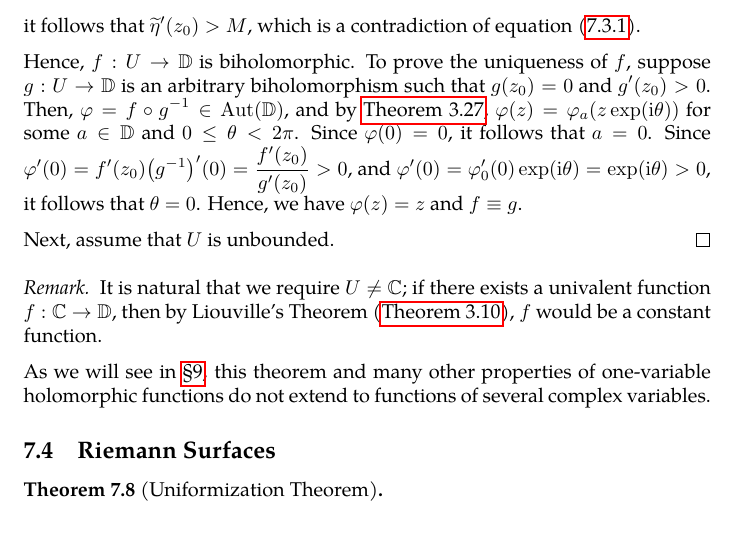
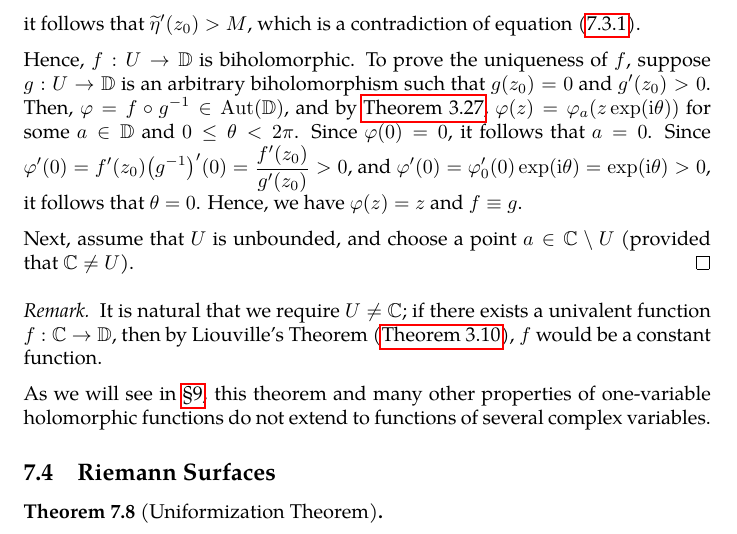
Before and after one commit to slipperking/complex-analysis-latex, a LaTeX document (main.tex): part of page 139 of 148, cut so that both start at the same text. Compiled offline with pdfLaTeX.

Commit message:
overleaf_to_git (Wed Aug  6 13:48:00 2025 -0700): update main.tex from r19181 to r19182

```diff
--- a/main.tex
+++ b/main.tex
@@ -3222,7 +3222,7 @@ The Riemann Mapping Theorem is one of the most profound results in complex analy
 
     Hence, \(f:U\to\mathbb{D}\) is biholomorphic. To prove the uniqueness of \(f\), suppose \(g:U\to\mathbb{D}\) is an arbitrary biholomorphism such that \(g\qty(z_0)=0\) and \(g'\qty(z_0)>0\). Then, \(\varphi=f\circ g^{-1}\in\Aut\qty(\mathbb{D})\), and by \autoref{thm:holomorphicautomorphismgrouponunitdisk}, \(\varphi(z)=\varphi_a(z\exp(\ii\theta))\) for some \(a\in\mathbb{D}\) and \(0\leq\theta<2\pi\). Since \(\varphi(0)=0\), it follows that \(a=0\). Since \(\varphi'(0)=f'\qty(z_0)\qty(g^{-1})'(0)=\frac{f'\qty(z_0)}{g'(z_0)}>0\), and \(\varphi'(0)=\varphi'_0(0)\exp(\ii\theta)=\exp(\ii\theta)>0\), it follows that \(\theta=0\). Hence, we have \(\varphi(z)=z\) and \(f\equiv g\).
 
-    Next, assume that \(U\) is unbounded.
+    Next, assume that \(U\) is unbounded, and choose a point \(a\in \mathbb{C}\setminus U\) (provided that \(\mathbb{C}\neq U\)).
 \end{proof}
 \begin{remark}
     It is natural that we require \(U\neq\mathbb{C}\); if there exists a univalent function \(f:\mathbb{C}\to\mathbb{D}\), then by Liouville's Theorem (\autoref{thm:liouville}), \(f\) would be a constant function.
```
